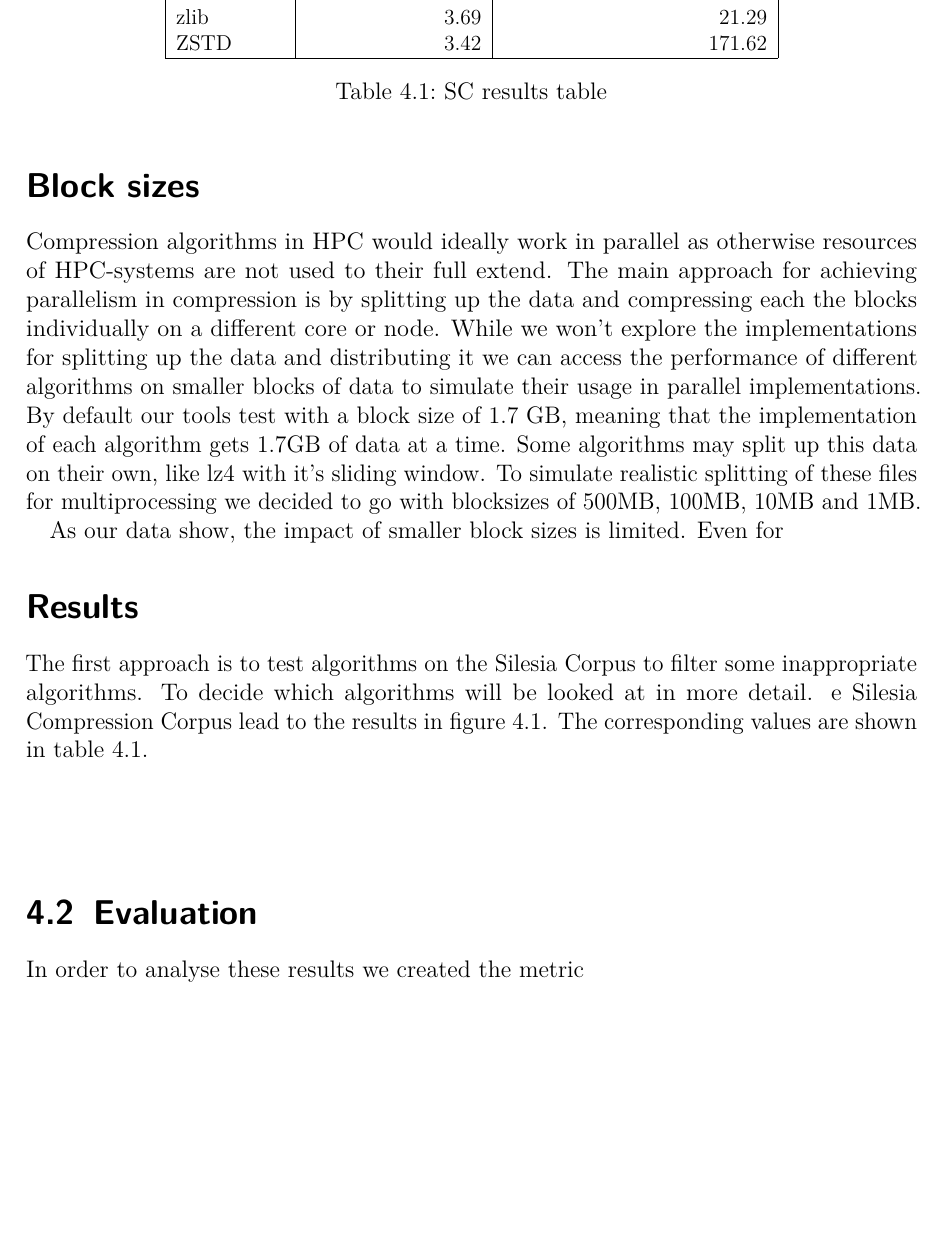
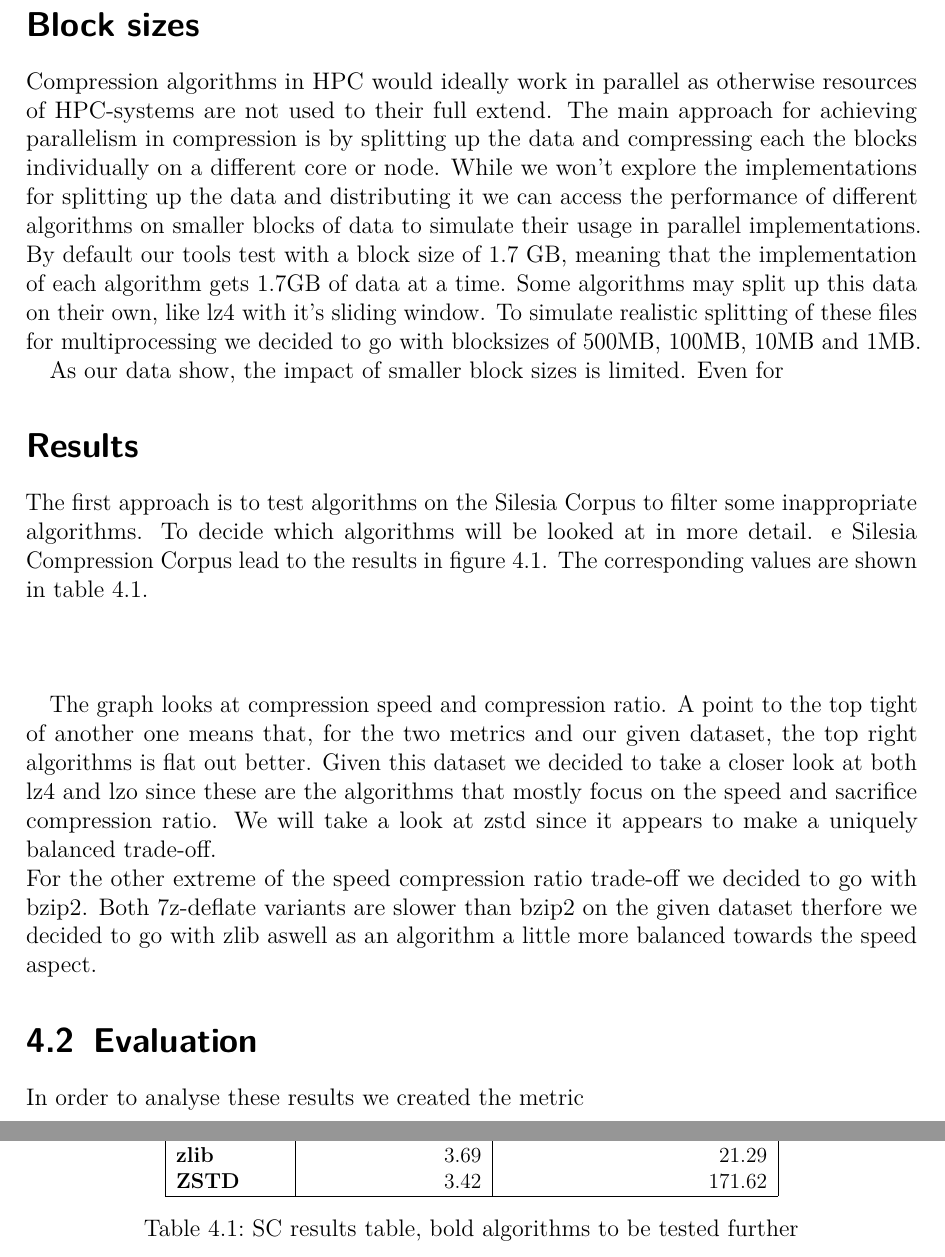
Before and after one commit to hatzel/pre, a LaTeX document (Bericht/bericht.tex): part of page 8 of 16 before the commit and two parts of pages 8 and 9 of 16 after it, the two joined at a grey line, cut so that both start at the same text, the shorter picture padded with empty space. Compiled offline with pdfLaTeX.

Commit message:
Chose algorithms to test further.

```diff
--- a/Bericht/bericht.tex
+++ b/Bericht/bericht.tex
@@ -236,6 +235,8 @@ The corresponding values are shown in table \ref{tab:sc_res}. \\
 
 \quad \\
 
+The graph looks at compression speed and compression ratio. A point to the top tight of another one means that, for the two metrics and our given dataset, the top right algorithms is flat out better. Given this dataset we decided to take a closer look at both lz4 and lzo since these are the algorithms that mostly focus on the speed and sacrifice compression ratio. We will take a look at zstd since it appears to make a uniquely balanced trade-off. \\
+For the other extreme of the speed compression ratio trade-off we decided to go with bzip2. Both 7z-deflate variants are slower than bzip2 on the given dataset therfore we decided to go with zlib aswell as an algorithm a little more balanced towards the speed aspect.
 %Data from benchmark_26031700.db, filtered with: %silesia%
 \begin{table}
 \begin{center}
@@ -245,16 +246,16 @@ The corresponding values are shown in table \ref{tab:sc_res}. \\
 	Algorithm & Compression Ratio & Compression speed MByte/s \\ \hline
 	7z-deflate & 3.86 & 7.79 \\
 	7z-deflate64 & 4.00 & 7.03 \\
-	bzip2 & 5.32 & 8.13 \\
-	LZ4 & 2.26 & 346.98 \\
+	\textbf{bzip2} & 5.32 & 8.13 \\
+	\textbf{LZ4} & 2.26 & 346.98 \\
 	lzjb & 1.76 & 172.20 \\
 	lzmat & 3.25 & 27.10 \\
-	LZO & 2.25 & 563.18 \\
-	zlib & 3.69 & 21.29 \\
-	ZSTD & 3.42 & 171.62 \\ \hline
+	\textbf{LZO} & 2.25 & 563.18 \\
+	\textbf{zlib} & 3.69 & 21.29 \\
+	\textbf{ZSTD} & 3.42 & 171.62 \\ \hline
 \end{tabular}
 }
-\caption{SC results table}
+\caption{SC results table, bold algorithms to be tested further}
 \label{tab:sc_res}
 \end{center}
 \end{table}
```
Also changed, not shown: Bericht/bericht.tex (1 more changed lines).
